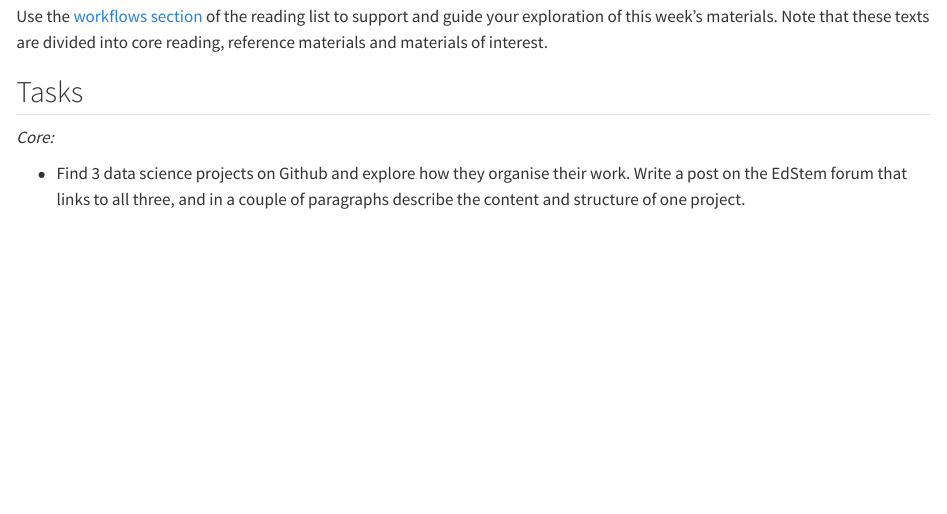
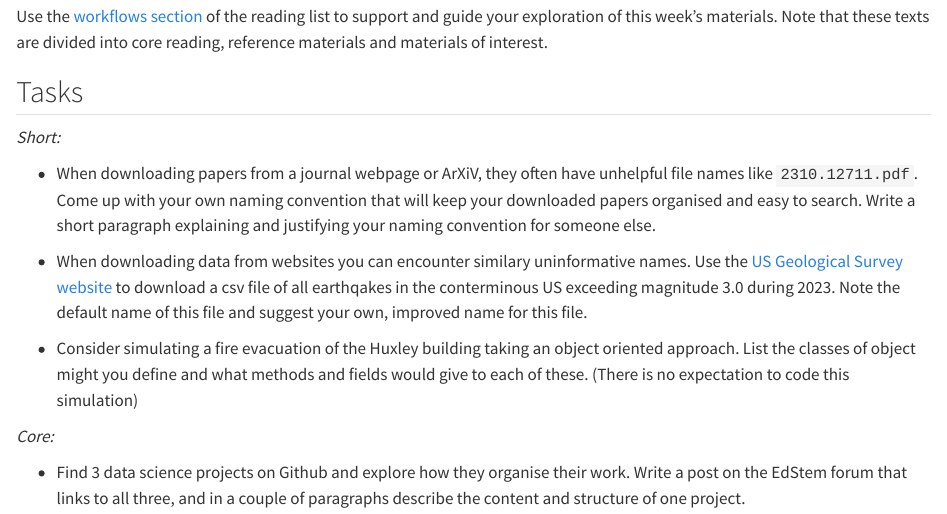
Before and after one commit to zakvarty/eds-notes-quarto, a Quarto document (110-workflows-checklist.qmd): the page in a window 1100 px wide, from 400 px down. Rendered offline with R 4.5, knitr and Pandoc in place of Quarto, with nearby package versions.

Commit message:
update chapet 1 checklist for 2023/24

```diff
--- a/110-workflows-checklist.qmd
+++ b/110-workflows-checklist.qmd
@@ -21,6 +21,14 @@ Use the [workflows section](#workflows-reading) of the reading list to support a
 
 ## Tasks
 
+_Short:_
+
+- When downloading papers from a journal webpage or ArXiV, they often have unhelpful file names like `2310.12711.pdf`. Come up with your own naming convention that will keep your downloaded papers organised and easy to search. Write a short paragraph explaining and justifying your naming convention for someone else.
+
+- When downloading data from websites you can encounter similary uninformative names. Use the [US Geological Survey website](https://earthquake.usgs.gov/earthquakes/search/) to download a csv file of all earthqakes in the conterminous US exceeding magnitude 3.0 during 2023. Note the default name of this file and suggest your own, improved name for this file.
+
+- Consider simulating a fire evacuation of the Huxley building taking an object oriented approach. List the classes of object might you define and what methods and fields would give to each of these. (There is no expectation to code this simulation)
+
 _Core:_
 
 -  Find 3  data science projects on Github and explore how they organise their work. Write a post on the EdStem forum that links to all three, and in a couple of paragraphs describe the content and structure of one project.
```
Also changed, not shown: 110-workflows-checklist.qmd (1 more changed lines), 11 other files.
